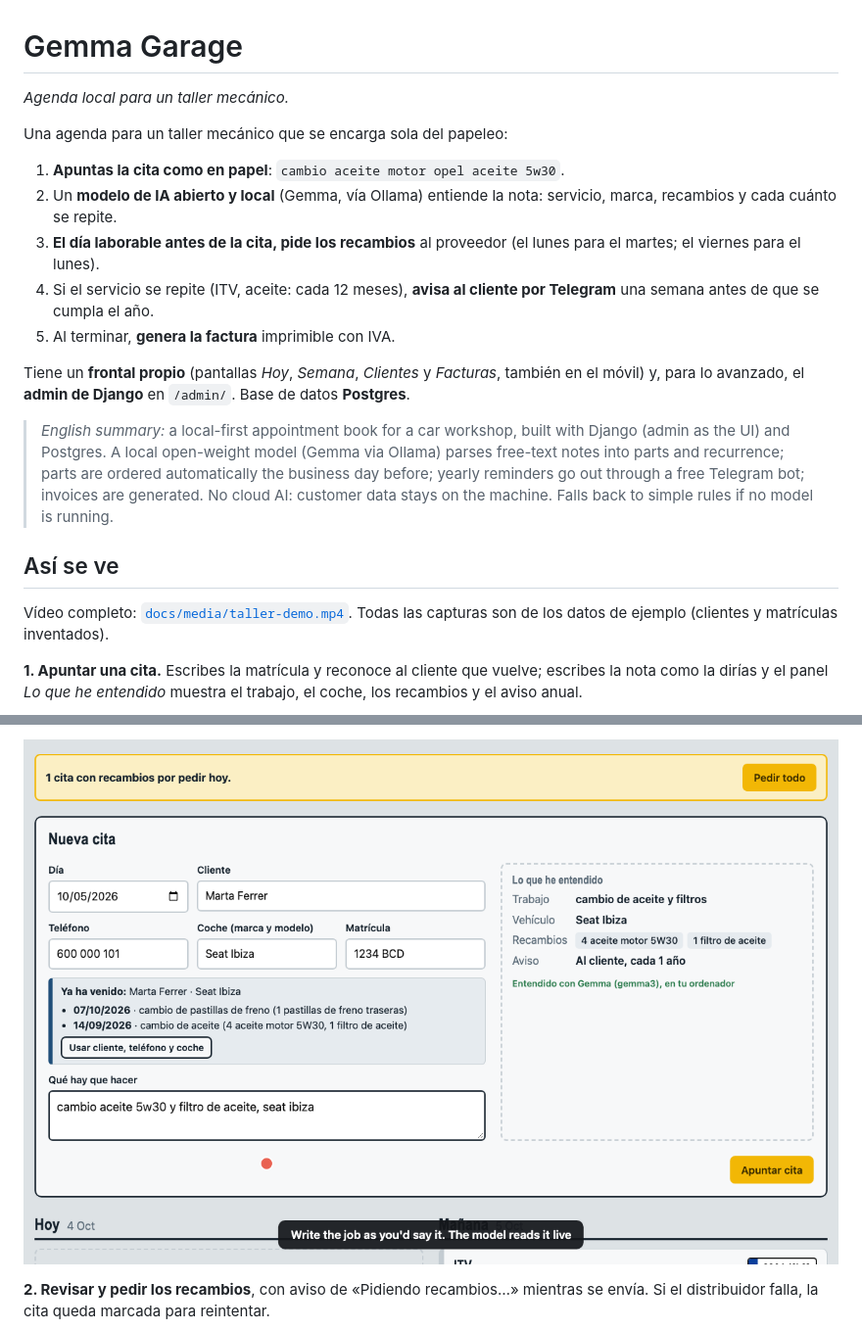
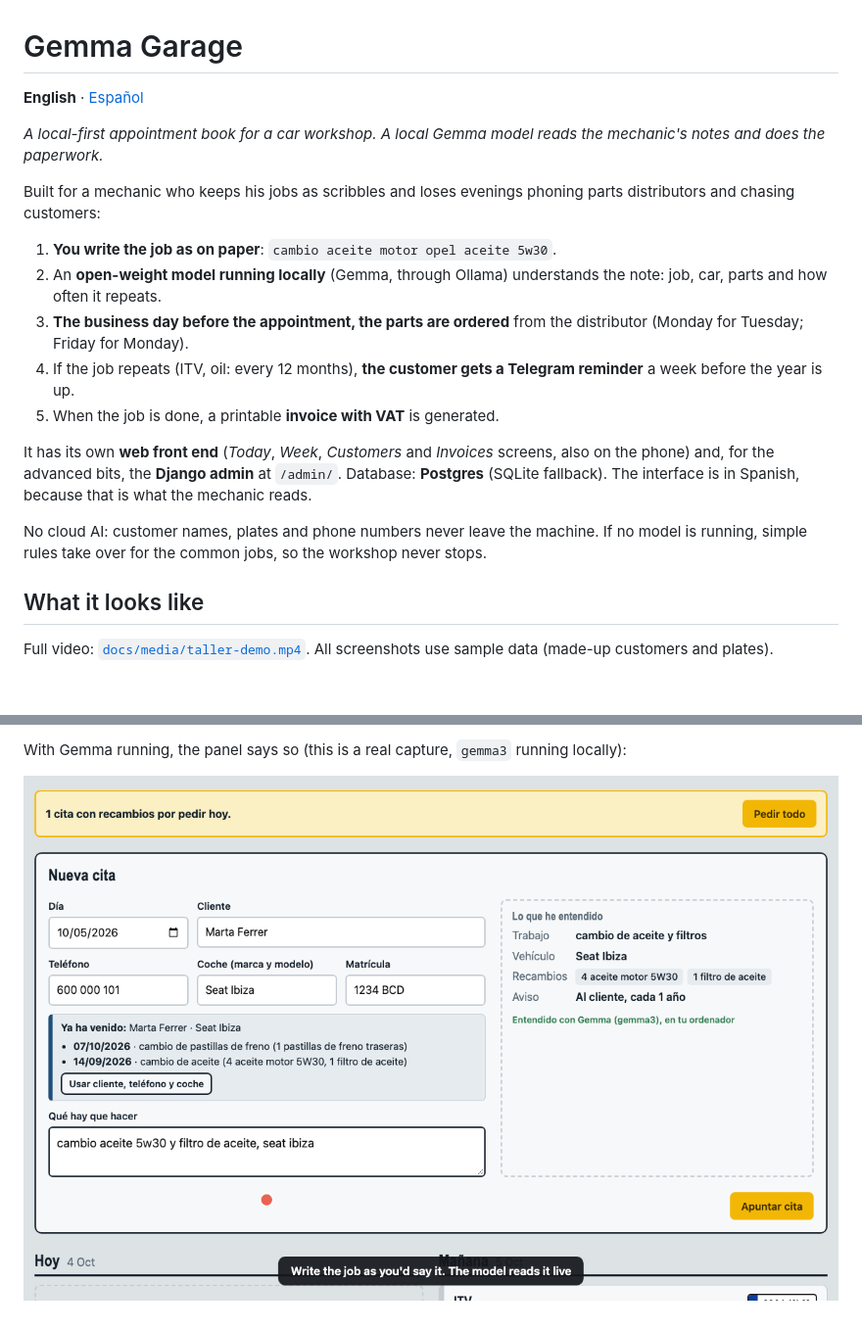
Before and after one commit to antoniahp/gemma-garage, a Markdown page: README.md, 2 parts joined by grey strips. Shown at 98% size. GitHub-like rendering; blank space fills up the shorter version.

```diff
--- a/README.md
+++ b/README.md
@@ -1,22 +1,22 @@
 # Gemma Garage
 
-*Agenda local para un taller mecánico.*
+**English** · [Español](README.es.md)
 
-Una agenda para un taller mecánico que se encarga sola del papeleo:
+*A local-first appointment book for a car workshop. A local Gemma model reads the mechanic's notes and does the paperwork.*
 
-1. **Apuntas la cita como en papel**: `cambio aceite motor opel aceite 5w30`.
-2. Un **modelo de IA abierto y local** (Gemma, vía Ollama) entiende la nota: servicio, marca, recambios y cada cuánto se repite.
-3. **El día laborable antes de la cita, pide los recambios** al proveedor (el lunes para el martes; el viernes para el lunes).
-4. Si el servicio se repite (ITV, aceite: cada 12 meses), **avisa al cliente por Telegram** una semana antes de que se cumpla el año.
-5. Al terminar, **genera la factura** imprimible con IVA.
+Built for a mechanic who keeps his jobs as scribbles and loses evenings phoning parts distributors and chasing customers:
 
-Tiene un **frontal propio** (pantallas *Hoy*, *Semana*, *Clientes* y *Facturas*, también en el móvil) y, para lo avanzado, el **admin de Django** en `/admin/`. Base de datos **Postgres**.
+1. **You write the job as on paper**: `cambio aceite motor opel aceite 5w30`.
+2. An **open-weight model running locally** (Gemma, through Ollama) understands the note: job, car, parts and how often it repeats.
+3. **The business day before the appointment, the parts are ordered** from the distributor (Monday for Tuesday; Friday for Monday).
+4. If the job repeats (ITV, oil: every 12 months), **the customer gets a Telegram reminder** a week before the year is up.
+5. When the job is done, a printable **invoice with VAT** is generated.
 
-> *English summary:* a local-first appointment book for a car workshop, built with Django (admin as the UI) and Postgres. A local open-weight model (Gemma via Ollama) parses free-text notes into parts and recurrence; parts are ordered automatically the business day before; yearly reminders go out through a free Telegram bot; invoices are generated. No cloud AI: customer data stays on the machine. Falls back to simple rules if no model is running.
+It has its own **web front end** (*Today*, *Week*, *Customers* and *Invoices* screens, also on the phone) and, for the advanced bits, the **Django admin** at `/admin/`. Database: **Postgres** (SQLite fallback). The interface is in Spanish, because that is what the mechanic reads.
 
-## Así se ve
+No cloud AI: customer names, plates and phone numbers never leave the machine. If no model is running, simple rules take over for the common jobs, so the workshop never stops.
 
-Vídeo completo: [`docs/media/taller-demo.mp4`](docs/media/taller-demo.mp4). Todas las capturas son de los datos de ejemplo (clientes y matrículas inventados).
+## What it looks like
 
-**1. Apuntar una cita.** Escribes la matrícula y reconoce al cliente que vuelve; escribes la nota como la dirías y el panel *Lo que he entendido* muestra el trabajo, el coche, los recambios y el aviso anual.
+Full video: [`docs/media/taller-demo.mp4`](docs/media/taller-demo.mp4). All screenshots use sample data (made-up customers and plates).
 
@@ -26,5 +26,5 @@ Con Gemma activo, el panel lo dice (la captura es real, con `gemma3` en local):
 
-![Entendido con Gemma](docs/media/gemma-interpretation.png)
+With Gemma running, the panel says so (this is a real capture, `gemma3` running locally):
 
-**2. Revisar y pedir los recambios**, con aviso de «Pidiendo recambios…» mientras se envía. Si el distribuidor falla, la cita queda marcada para reintentar.
+![Understood with Gemma](docs/media/gemma-interpretation.png)
 
```
Also changed, not shown: other parts of README.md (+72 -68 lines), README.es.md (added, +199 -0 lines), docs/dev-post.md (+2 -6 lines).
